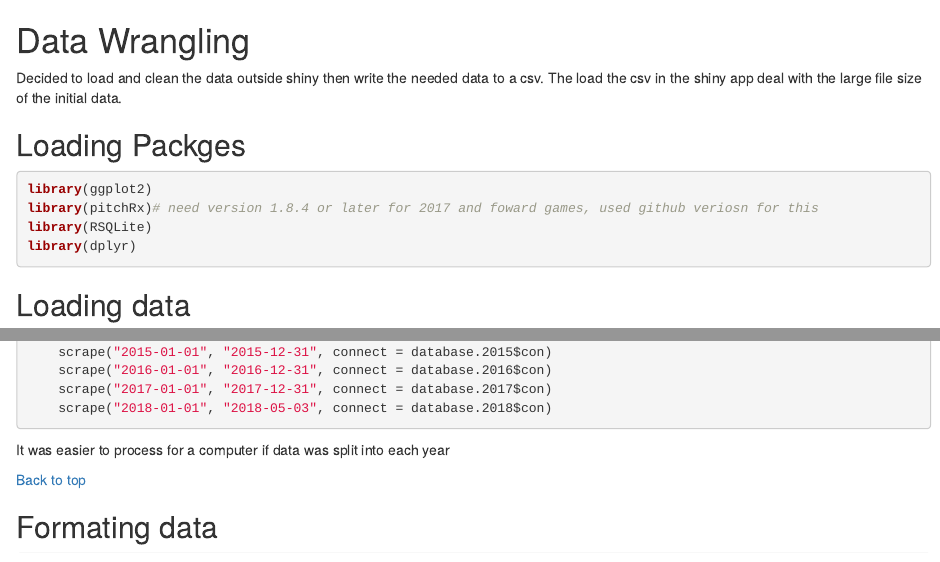
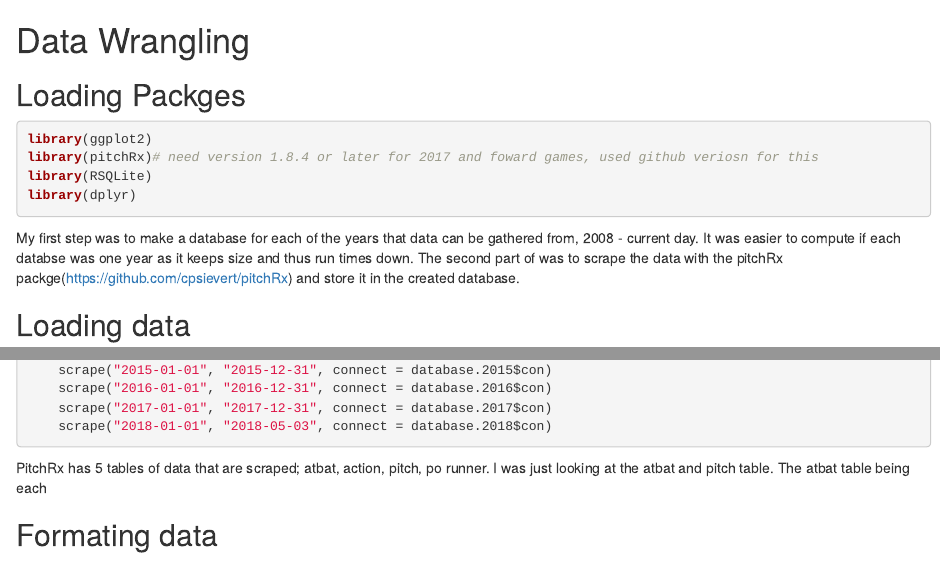
Before and after one commit to Npennell96/Clayton-Kershaw-Shiny-App, an R Markdown document (Data Wrangling.rmd): the page in a window 1100 px wide, from its top, and a second part further down, joined at a grey line. Rendered offline with R 4.5, knitr and Pandoc, with nearby package versions.

Commit message:
Update Data Wrangling.rmd

````diff
--- a/Data Wrangling.rmd
+++ b/Data Wrangling.rmd
@@ -1,6 +1,4 @@
 # Data Wrangling
-
-Decided to load and clean the data outside shiny then write the needed data to a csv. The load the csv in the shiny app deal with the large file size of the initial data.
 
 ## Loading Packges
 ```{r packages, warning=FALSE, eval=FALSE, message=FALSE}
@@ -9,6 +7,7 @@ library(pitchRx)# need version 1.8.4 or later for 2017 and foward games, used gi
 library(RSQLite)
 library(dplyr)
 ```
+My first step was to make a database for each of the years that data can be gathered from, 2008 - current day. It was easier to compute if each databse was one year as it keeps size and thus run times down. The second part of was to scrape the data with the pitchRx packge(https://github.com/cpsievert/pitchRx) and store it in the created database.
 
 ## Loading data
 ```{r loading data, warning=FALSE, eval=FALSE, message=FALSE}
@@ -40,9 +39,8 @@ library(dplyr)
     scrape("2018-01-01", "2018-05-03", connect = database.2018$con)
 
 ```
-It was easier to process for a computer if data was split into each year
-
- <a href="#top">Back to top</a>
+PitchRx has 5 tables of data that are scraped; atbat, action, pitch, po runner. I was just looking at the atbat and pitch table.
+The atbat table being each
 
 ## Formating data
 ```{r Formating, warning=FALSE, eval=FALSE, message=FALSE}
````
